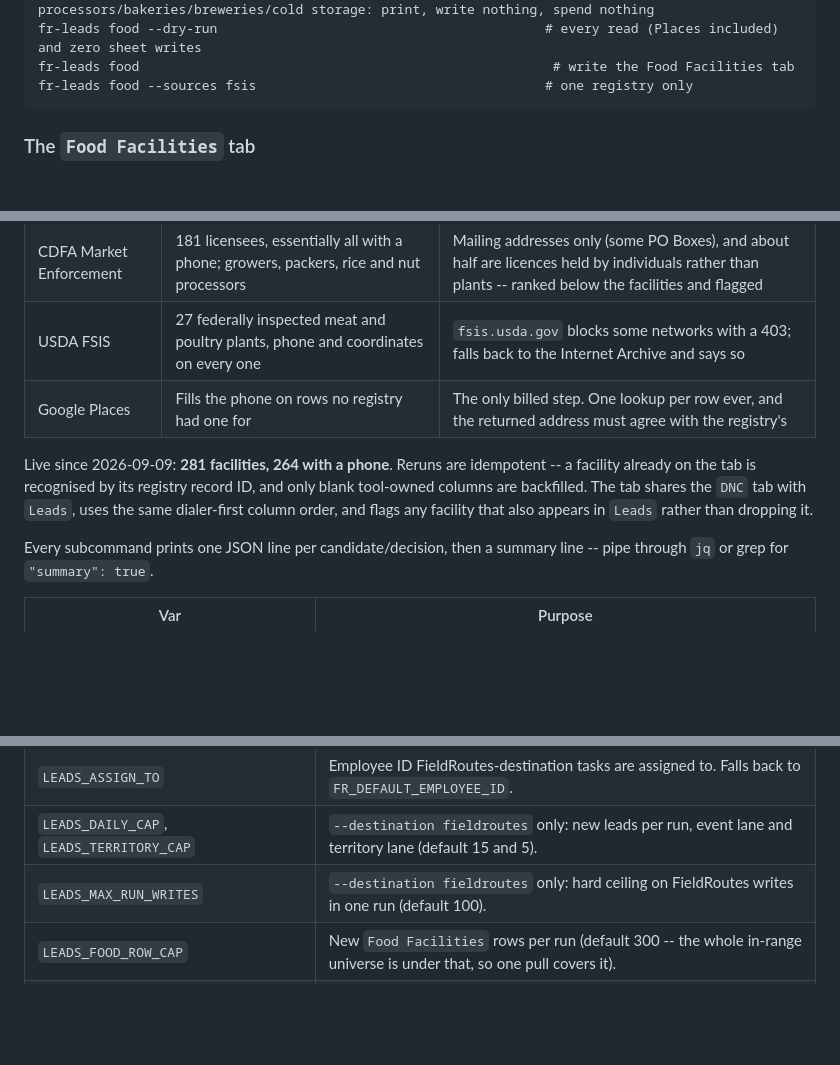
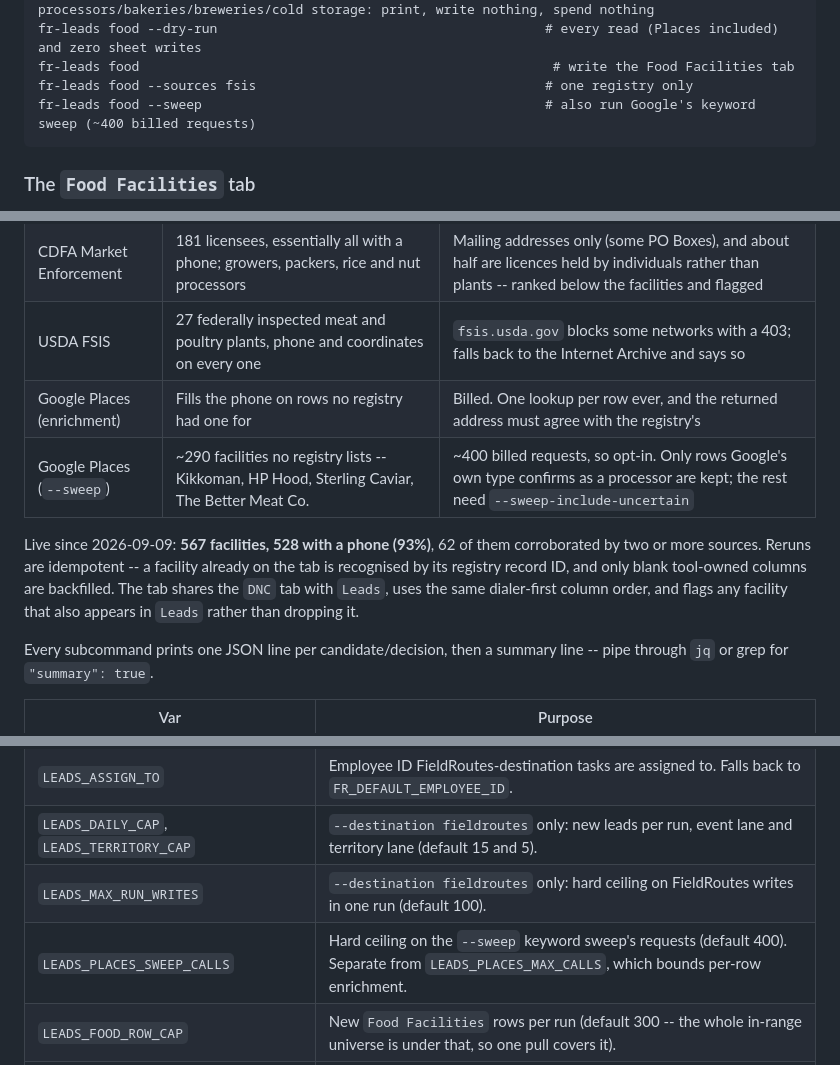
Before and after one commit to lcu123/Main, a Markdown page: README.md, 3 parts joined by grey strips. Rendered like a GitHub page; blank space fills up the shorter version.

Commit message:
Docs: record the keyword sweep and the 567-row live tab
Co-Authored-By: Claude Opus 5 <noreply@anthropic.com>
Claude-Session: https://claude.ai/code/session_01Pox44EvFoPYbqGDJ5tLWnD

````diff
--- a/README.md
+++ b/README.md
@@ -169,6 +169,7 @@ fr-leads food --destination preview --no-places                  # food processo
 fr-leads food --dry-run                                          # every read (Places included) and zero sheet writes
 fr-leads food                                                     # write the Food Facilities tab
 fr-leads food --sources fsis                                     # one registry only
+fr-leads food --sweep                                            # also run Google's keyword sweep (~400 billed requests)
 ```
 
 ### The `Food Facilities` tab
@@ -180,9 +181,10 @@ A second call list on the same spreadsheet, for a different sale: food processin
 | CalEPA site portal | 108 sites with real coordinates; the distribution and cold-storage half (Sysco, US Foods, US Cold Storage) | Undocumented private API. Its phone column also carries the *regulator's* switchboard -- only operator/owner roles are read |
 | CDFA Market Enforcement | 181 licensees, essentially all with a phone; growers, packers, rice and nut processors | Mailing addresses only (some PO Boxes), and about half are licences held by individuals rather than plants -- ranked below the facilities and flagged |
 | USDA FSIS | 27 federally inspected meat and poultry plants, phone and coordinates on every one | `fsis.usda.gov` blocks some networks with a 403; falls back to the Internet Archive and says so |
-| Google Places | Fills the phone on rows no registry had one for | The only billed step. One lookup per row ever, and the returned address must agree with the registry's |
+| Google Places (enrichment) | Fills the phone on rows no registry had one for | Billed. One lookup per row ever, and the returned address must agree with the registry's |
+| Google Places (`--sweep`) | ~290 facilities no registry lists -- Kikkoman, HP Hood, Sterling Caviar, The Better Meat Co. | ~400 billed requests, so opt-in. Only rows Google's own type confirms as a processor are kept; the rest need `--sweep-include-uncertain` |
 
-Live since 2026-09-09: **281 facilities, 264 with a phone**. Reruns are idempotent -- a facility already on the tab is recognised by its registry record ID, and only blank tool-owned columns are backfilled. The tab shares the `DNC` tab with `Leads`, uses the same dialer-first column order, and flags any facility that also appears in `Leads` rather than dropping it.
+Live since 2026-09-09: **567 facilities, 528 with a phone (93%)**, 62 of them corroborated by two or more sources. Reruns are idempotent -- a facility already on the tab is recognised by its registry record ID, and only blank tool-owned columns are backfilled. The tab shares the `DNC` tab with `Leads`, uses the same dialer-first column order, and flags any facility that also appears in `Leads` rather than dropping it.
 
 Every subcommand prints one JSON line per candidate/decision, then a summary line -- pipe through `jq` or grep for `"summary": true`.
 
@@ -200,6 +202,7 @@ Every subcommand prints one JSON line per candidate/decision, then a summary lin
 | `LEADS_ASSIGN_TO` | Employee ID FieldRoutes-destination tasks are assigned to. Falls back to `FR_DEFAULT_EMPLOYEE_ID`. |
 | `LEADS_DAILY_CAP`, `LEADS_TERRITORY_CAP` | `--destination fieldroutes` only: new leads per run, event lane and territory lane (default 15 and 5). |
 | `LEADS_MAX_RUN_WRITES` | `--destination fieldroutes` only: hard ceiling on FieldRoutes writes in one run (default 100). |
+| `LEADS_PLACES_SWEEP_CALLS` | Hard ceiling on the `--sweep` keyword sweep's requests (default 400). Separate from `LEADS_PLACES_MAX_CALLS`, which bounds per-row enrichment. |
 | `LEADS_FOOD_ROW_CAP` | New `Food Facilities` rows per run (default 300 -- the whole in-range universe is under that, so one pull covers it). |
 | `LEADS_PDF_CACHE_DIR` | Where fetched inspection report PDFs are cached (default `./leads_cache/pdf`; point this at a persistent volume in production). |
 
````
Also changed, not shown: CLAUDE.md (+5 -2 lines), docs/food-facilities-plan.md (+19 -3 lines).
